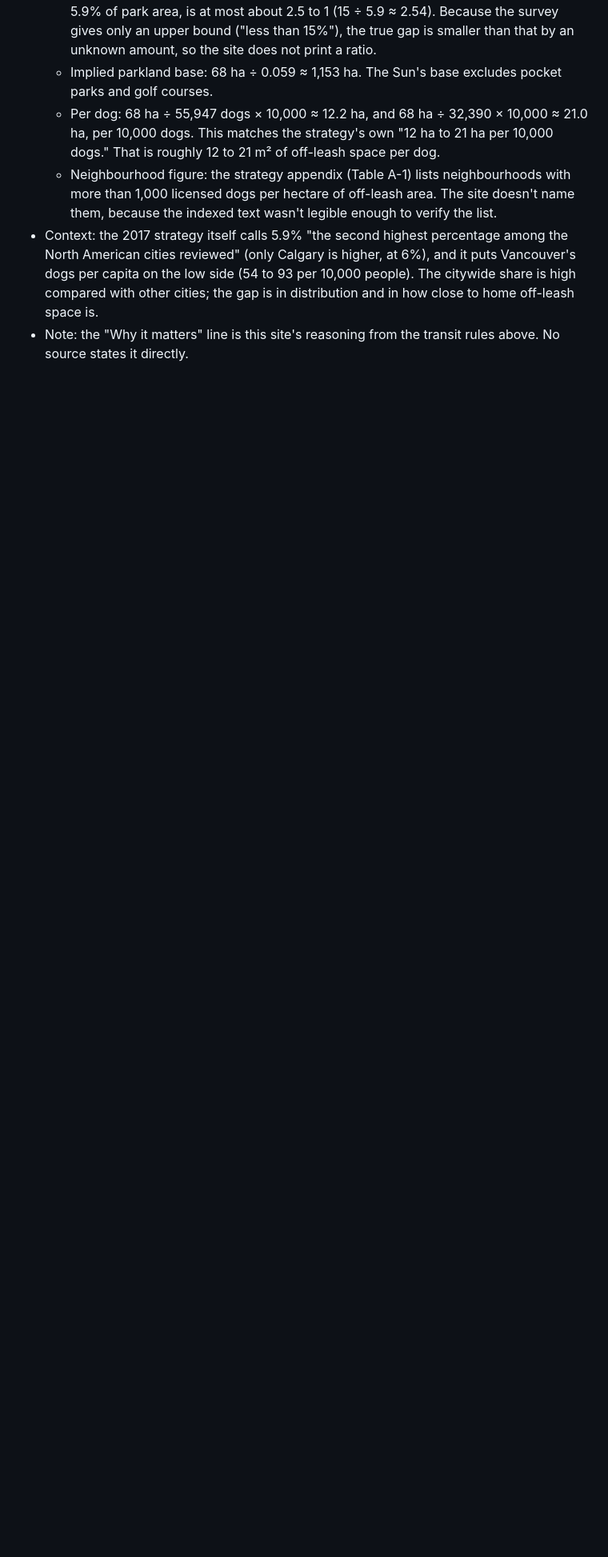
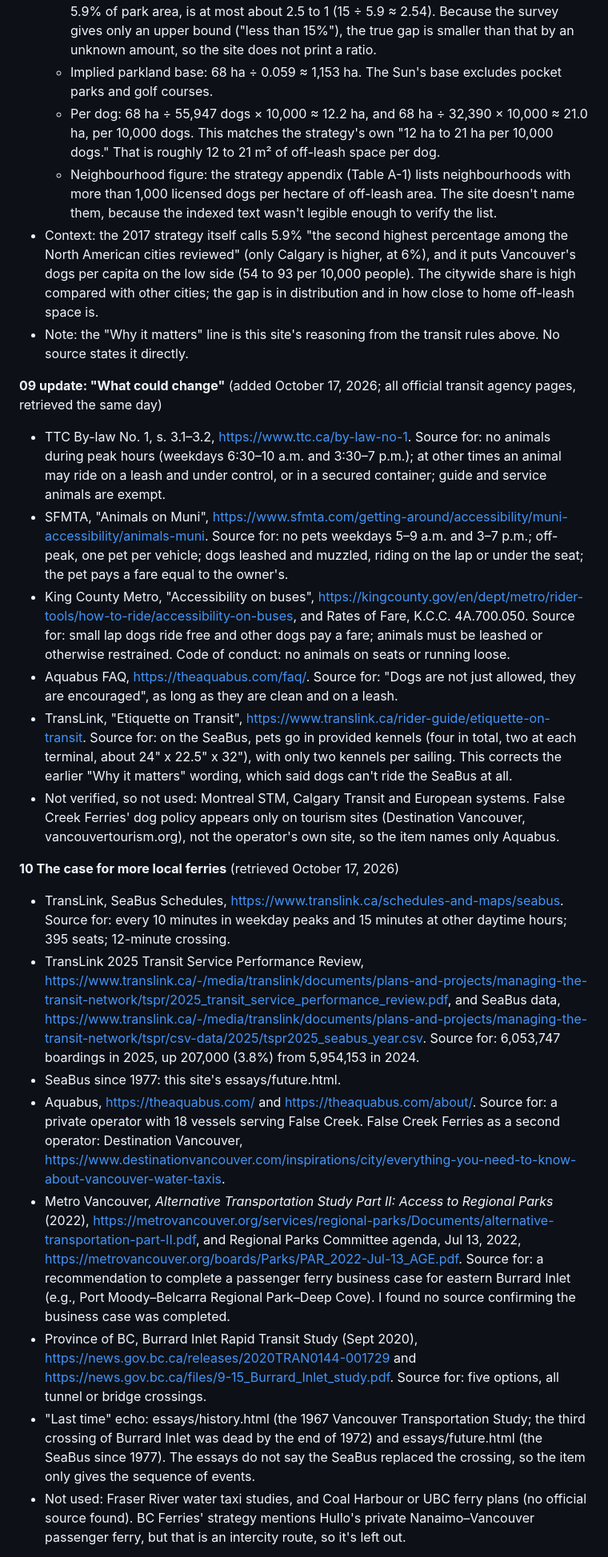
Before and after one commit to roadsnottaken/roadsnottaken.github.io, a Markdown page: assets/CREDITS.md, the part around one of its changes. Shown at 80% size. GitHub-like rendering; blank space fills up the shorter version.

Commit message:
Themed issues

```diff
--- a/assets/CREDITS.md
+++ b/assets/CREDITS.md
@@ -187,3 +187,22 @@ Note: the City's PDF servers blocked automated download from this machine. The f
   - Neighbourhood figure: the strategy appendix (Table A-1) lists neighbourhoods with more than 1,000 licensed dogs per hectare of off-leash area. The site doesn't name them, because the indexed text wasn't legible enough to verify the list.
 - Context: the 2017 strategy itself calls 5.9% "the second highest percentage among the North American cities reviewed" (only Calgary is higher, at 6%), and it puts Vancouver's dogs per capita on the low side (54 to 93 per 10,000 people). The citywide share is high compared with other cities; the gap is in distribution and in how close to home off-leash space is.
 - Note: the "Why it matters" line is this site's reasoning from the transit rules above. No source states it directly.
+
+**09 update: "What could change"** (added October 17, 2026; all official transit agency pages, retrieved the same day)
+- TTC By-law No. 1, s. 3.1–3.2, https://www.ttc.ca/by-law-no-1. Source for: no animals during peak hours (weekdays 6:30–10 a.m. and 3:30–7 p.m.); at other times an animal may ride on a leash and under control, or in a secured container; guide and service animals are exempt.
+- SFMTA, "Animals on Muni", https://www.sfmta.com/getting-around/accessibility/muni-accessibility/animals-muni. Source for: no pets weekdays 5–9 a.m. and 3–7 p.m.; off-peak, one pet per vehicle; dogs leashed and muzzled, riding on the lap or under the seat; the pet pays a fare equal to the owner's.
+- King County Metro, "Accessibility on buses", https://kingcounty.gov/en/dept/metro/rider-tools/how-to-ride/accessibility-on-buses, and Rates of Fare, K.C.C. 4A.700.050. Source for: small lap dogs ride free and other dogs pay a fare; animals must be leashed or otherwise restrained. Code of conduct: no animals on seats or running loose.
+- Aquabus FAQ, https://theaquabus.com/faq/. Source for: "Dogs are not just allowed, they are encouraged", as long as they are clean and on a leash.
+- TransLink, "Etiquette on Transit", https://www.translink.ca/rider-guide/etiquette-on-transit. Source for: on the SeaBus, pets go in provided kennels (four in total, two at each terminal, about 24" x 22.5" x 32"), with only two kennels per sailing. This corrects the earlier "Why it matters" wording, which said dogs can't ride the SeaBus at all.
+- Not verified, so not used: Montreal STM, Calgary Transit and European systems. False Creek Ferries' dog policy appears only on tourism sites (Destination Vancouver, vancouvertourism.org), not the operator's own site, so the item names only Aquabus.
+
+**10 The case for more local ferries** (retrieved October 17, 2026)
+- TransLink, SeaBus Schedules, https://www.translink.ca/schedules-and-maps/seabus. Source for: every 10 minutes in weekday peaks and 15 minutes at other daytime hours; 395 seats; 12-minute crossing.
+- TransLink 2025 Transit Service Performance Review, https://www.translink.ca/-/media/translink/documents/plans-and-projects/managing-the-transit-network/tspr/2025_transit_service_performance_review.pdf, and SeaBus data, https://www.translink.ca/-/media/translink/documents/plans-and-projects/managing-the-transit-network/tspr/csv-data/2025/tspr2025_seabus_year.csv. Source for: 6,053,747 boardings in 2025, up 207,000 (3.8%) from 5,954,153 in 2024.
+- SeaBus since 1977: this site's essays/future.html.
+- Aquabus, https://theaquabus.com/ and https://theaquabus.com/about/. Source for: a private operator with 18 vessels serving False Creek. False Creek Ferries as a second operator: Destination Vancouver, https://www.destinationvancouver.com/inspirations/city/everything-you-need-to-know-about-vancouver-water-taxis.
+- Metro Vancouver, *Alternative Transportation Study Part II: Access to Regional Parks* (2022), https://metrovancouver.org/services/regional-parks/Documents/alternative-transportation-part-II.pdf, and Regional Parks Committee agenda, Jul 13, 2022, https://metrovancouver.org/boards/Parks/PAR_2022-Jul-13_AGE.pdf. Source for: a recommendation to complete a passenger ferry business case for eastern Burrard Inlet (e.g., Port Moody–Belcarra Regional Park–Deep Cove). I found no source confirming the business case was completed.
+- Province of BC, Burrard Inlet Rapid Transit Study (Sept 2020), https://news.gov.bc.ca/releases/2020TRAN0144-001729 and https://news.gov.bc.ca/files/9-15_Burrard_Inlet_study.pdf. Source for: five options, all tunnel or bridge crossings.
+- "Last time" echo: essays/history.html (the 1967 Vancouver Transportation Study; the third crossing of Burrard Inlet was dead by the end of 1972) and essays/future.html (the SeaBus since 1977). The essays do not say the SeaBus replaced the crossing, so the item only gives the sequence of events.
+- Not used: Fraser River water taxi studies, and Coal Harbour or UBC ferry plans (no official source found). BC Ferries' strategy mentions Hullo's private Nanaimo–Vancouver passenger ferry, but that is an intercity route, so it's left out.
+
```
Also changed, not shown: other parts of assets/CREDITS.md (+5 -0 lines).
